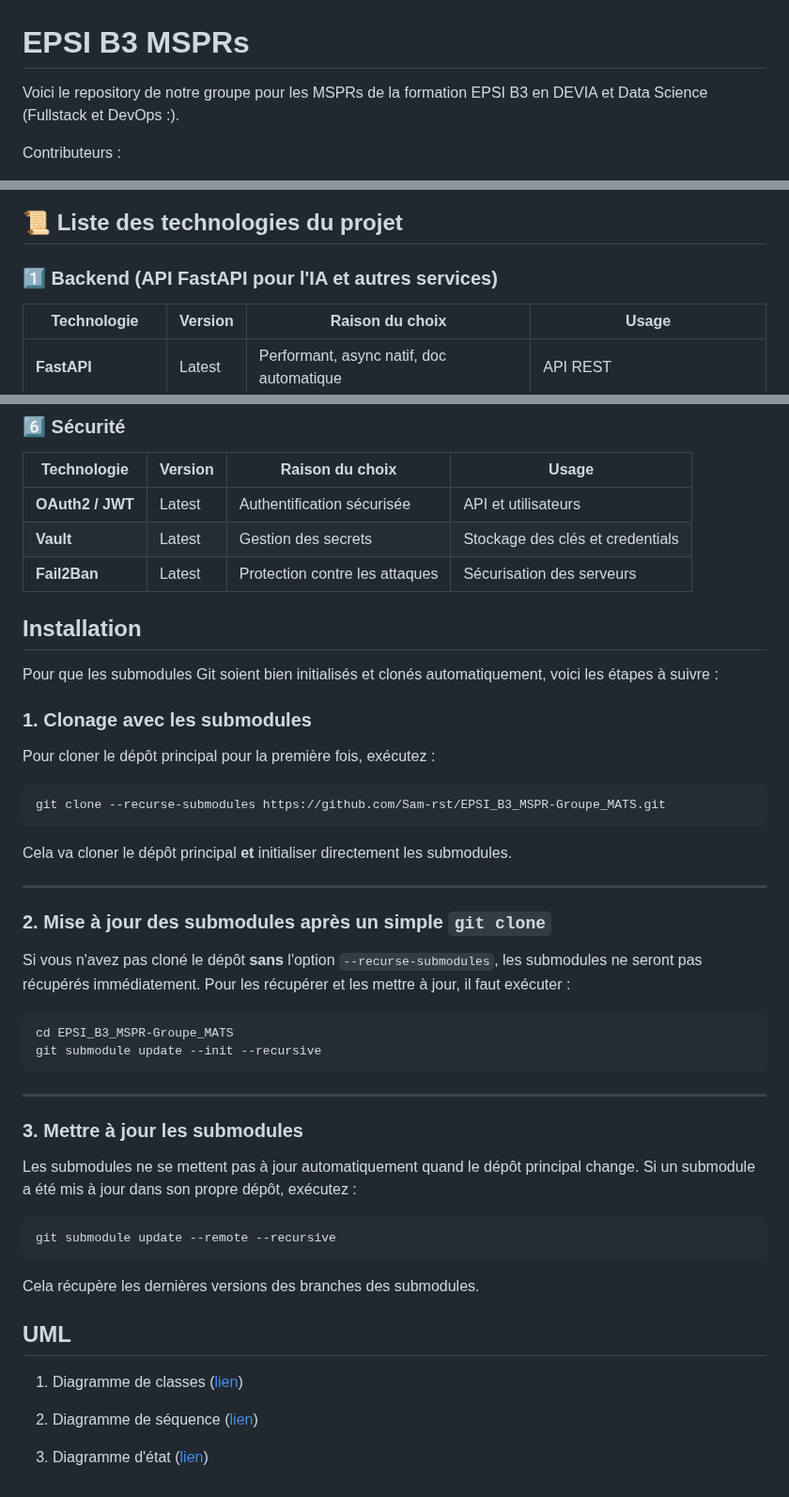
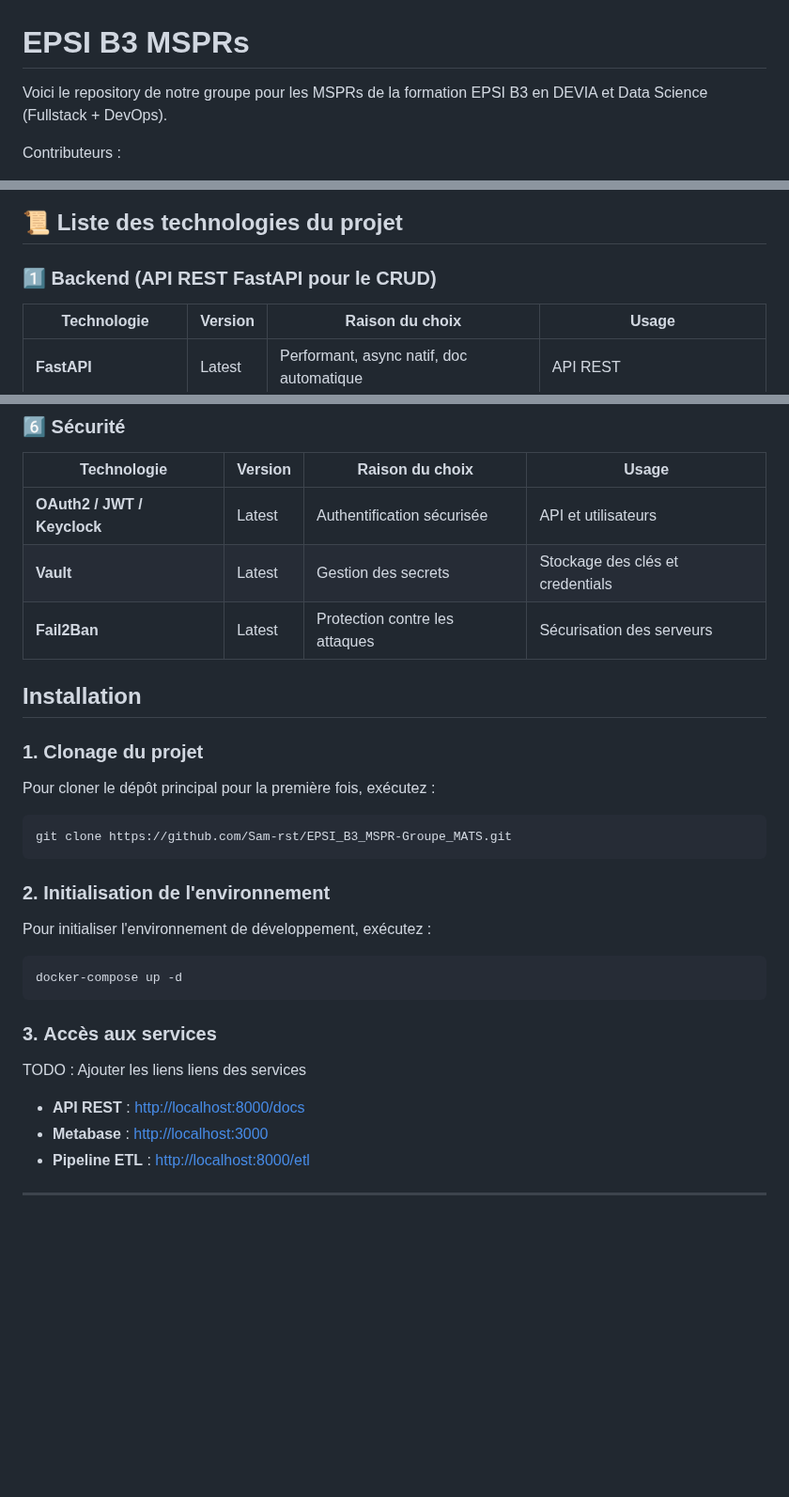
Before and after one commit to Sam-rst/EPSI_B3_MSPR-Groupe_MATS, a Markdown page: README.md, 3 parts joined by grey strips. Shown at 94% size. GitHub-like rendering; blank space fills up the shorter version.

````diff
--- a/README.md
+++ b/README.md
@@ -1,6 +1,6 @@
 # EPSI B3 MSPRs
 
-Voici le repository de notre groupe pour les MSPRs de la formation EPSI B3 en DEVIA et Data Science (Fullstack et DevOps :).
+Voici le repository de notre groupe pour les MSPRs de la formation EPSI B3 en DEVIA et Data Science (Fullstack + DevOps).
 
 Contributeurs :
 
@@ -28,6 +44,6 @@ gantt
 ## **📜 Liste des technologies du projet**
 
-### **1️⃣ Backend (API FastAPI pour l'IA et autres services)**
+### **1️⃣ Backend (API REST FastAPI pour le CRUD)**
 
 | Technologie | Version | Raison du choix | Usage |
 |-------------|---------|-----------------|-------|
@@ -97,51 +110,34 @@ gantt
 
 | Technologie | Version | Raison du choix | Usage |
 |-------------|---------|-----------------|-------|
-| **OAuth2 / JWT** | Latest | Authentification sécurisée | API et utilisateurs |
+| **OAuth2 / JWT / Keyclock** | Latest | Authentification sécurisée | API et utilisateurs |
 | **Vault** | Latest | Gestion des secrets | Stockage des clés et credentials |
 | **Fail2Ban** | Latest | Protection contre les attaques | Sécurisation des serveurs |
 
 ## Installation
 
-Pour que les submodules Git soient bien initialisés et clonés automatiquement, voici les étapes à suivre :
-
-### 1. **Clonage avec les submodules**
+### 1. **Clonage du projet**
 
 Pour cloner le dépôt principal pour la première fois, exécutez :
 
 ```bash
-git clone --recurse-submodules https://github.com/Sam-rst/EPSI_B3_MSPR-Groupe_MATS.git
+git clone https://github.com/Sam-rst/EPSI_B3_MSPR-Groupe_MATS.git
 ```
 
-Cela va cloner le dépôt principal **et** initialiser directement les submodules.
+### 2. **Initialisation de l'environnement**
+
+Pour initialiser l'environnement de développement, exécutez :
+
+```bash
+docker-compose up -d
+```
+
+### 3. **Accès aux services**
+
+TODO : Ajouter les liens liens des services
+
+- **API REST** : [http://localhost:8000/docs](http://localhost:8000/docs)
+- **Metabase** : [http://localhost:3000](http://localhost:3000)
+- **Pipeline ETL** : [http://localhost:8000/etl](http://localhost:8000/etl)
 
 ---
-
-### 2. **Mise à jour des submodules après un simple `git clone`**
-
-Si vous n'avez pas cloné le dépôt **sans** l'option `--recurse-submodules`, les submodules ne seront pas récupérés immédiatement. Pour les récupérer et les mettre à jour, il faut exécuter :
-
-```bash
-cd EPSI_B3_MSPR-Groupe_MATS
-git submodule update --init --recursive
-```
-
----
-
-### 3. **Mettre à jour les submodules**
-
-Les submodules ne se mettent pas à jour automatiquement quand le dépôt principal change. Si un submodule a été mis à jour dans son propre dépôt, exécutez :
-
-```bash
-git submodule update --remote --recursive
-```
-
-Cela récupère les dernières versions des branches des submodules.
-
-## UML
-
-1. Diagramme de classes ([lien](docs/UML/class-diagram.md))
-
-2. Diagramme de séquence ([lien](docs/UML/sequence-diagram.md))
-
-3. Diagramme d'état ([lien](docs/UML/state-diagram.md))
````
Also changed, not shown: other parts of README.md (+41 -28 lines).
